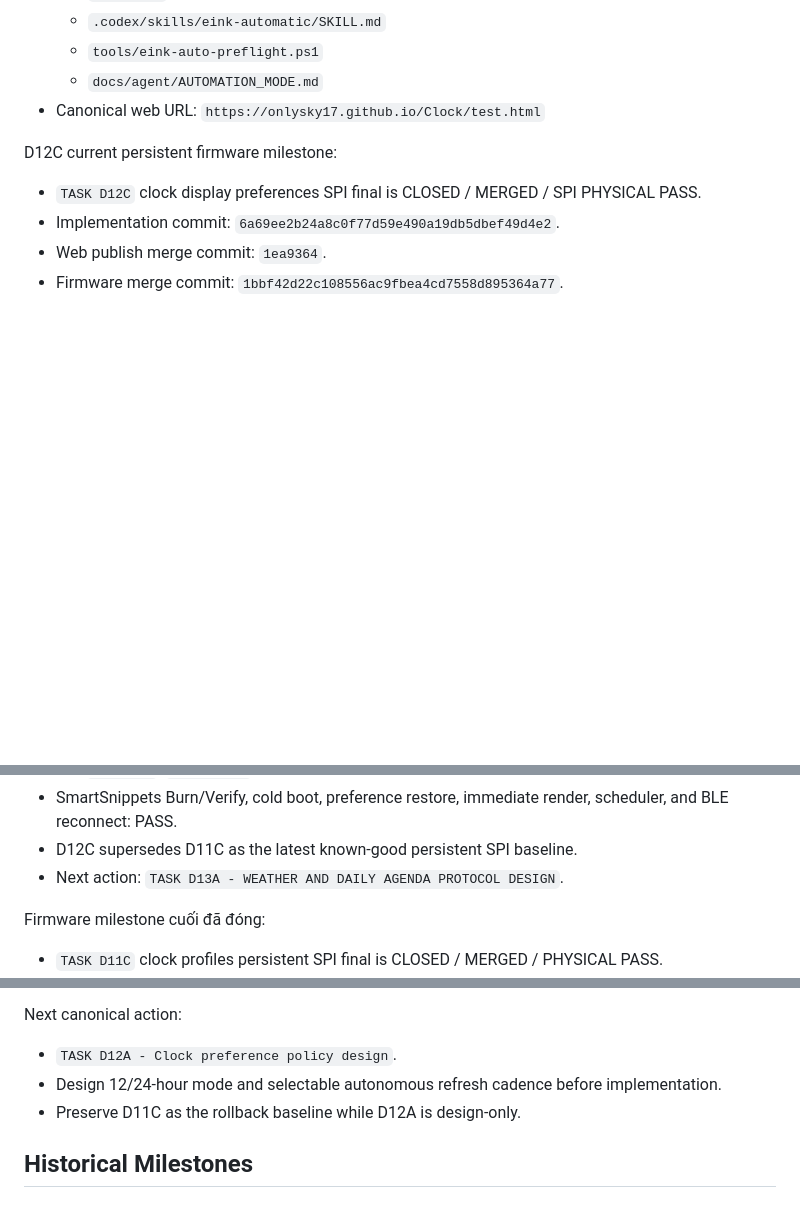
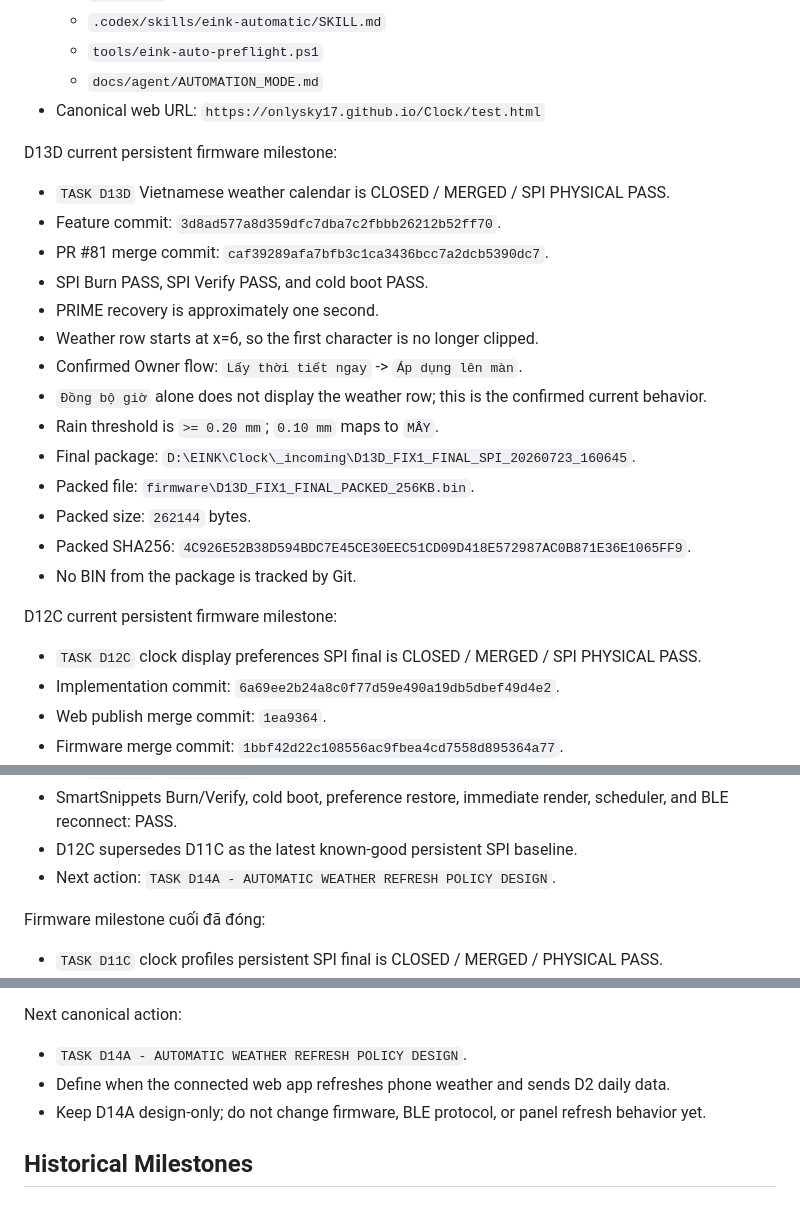
Before and after one commit to onlysky17/Clock, a Markdown page: MEMORY.md, 3 parts joined by grey strips. Rendered like a GitHub page; blank space fills up the shorter version.

Commit message:
docs: close out D13D weather calendar

```diff
--- a/MEMORY.md
+++ b/MEMORY.md
@@ -10,6 +10,22 @@
   - `tools/eink-auto-preflight.ps1`
   - `docs/agent/AUTOMATION_MODE.md`
 - Canonical web URL: `https://onlysky17.github.io/Clock/test.html`
+
+D13D current persistent firmware milestone:
+- `TASK D13D` Vietnamese weather calendar is CLOSED / MERGED / SPI PHYSICAL PASS.
+- Feature commit: `3d8ad577a8d359dfc7dba7c2fbbb26212b52ff70`.
+- PR #81 merge commit: `caf39289afa7bfb3c1ca3436bcc7a2dcb5390dc7`.
+- SPI Burn PASS, SPI Verify PASS, and cold boot PASS.
+- PRIME recovery is approximately one second.
+- Weather row starts at x=6, so the first character is no longer clipped.
+- Confirmed Owner flow: `Lấy thời tiết ngay` -> `Áp dụng lên màn`.
+- `Đồng bộ giờ` alone does not display the weather row; this is the confirmed current behavior.
+- Rain threshold is `>= 0.20 mm`; `0.10 mm` maps to `MÂY`.
+- Final package: `D:\EINK\Clock\_incoming\D13D_FIX1_FINAL_SPI_20260723_160645`.
+- Packed file: `firmware\D13D_FIX1_FINAL_PACKED_256KB.bin`.
+- Packed size: `262144` bytes.
+- Packed SHA256: `4C926E52B38D594BDC7E45CE30EEC51CD09D418E572987AC0B871E36E1065FF9`.
+- No BIN from the package is tracked by Git.
 
 D12C current persistent firmware milestone:
 - `TASK D12C` clock display preferences SPI final is CLOSED / MERGED / SPI PHYSICAL PASS.
@@ -27,7 +43,7 @@ D12C current persistent firmware milestone:
 - Keil `0 errors`, `0 warnings`; legacy font symbols absent.
 - SmartSnippets Burn/Verify, cold boot, preference restore, immediate render, scheduler, and BLE reconnect: PASS.
 - D12C supersedes D11C as the latest known-good persistent SPI baseline.
-- Next action: `TASK D13A - WEATHER AND DAILY AGENDA PROTOCOL DESIGN`.
+- Next action: `TASK D14A - AUTOMATIC WEATHER REFRESH POLICY DESIGN`.
 
 Firmware milestone cuối đã đóng:
 - `TASK D11C` clock profiles persistent SPI final is CLOSED / MERGED / PHYSICAL PASS.
@@ -110,9 +126,9 @@ Product and web milestones:
 - Separate finding: Web Product Mode can show `Có lỗi` even when the D2 log reports OK/SYNCED/COMPLETE; this did not block D6C firmware merge or physical PASS.
 
 Next canonical action:
-- `TASK D12A - Clock preference policy design`.
-- Design 12/24-hour mode and selectable autonomous refresh cadence before implementation.
-- Preserve D11C as the rollback baseline while D12A is design-only.
+- `TASK D14A - AUTOMATIC WEATHER REFRESH POLICY DESIGN`.
+- Define when the connected web app refreshes phone weather and sends D2 daily data.
+- Keep D14A design-only; do not change firmware, BLE protocol, or panel refresh behavior yet.
 
 ## Historical Milestones
 
```
Also changed, not shown: docs/agent/CURRENT_STATE.md (+20 -4 lines), docs/agent/NEXT_ACTION.md (+15 -10 lines).
